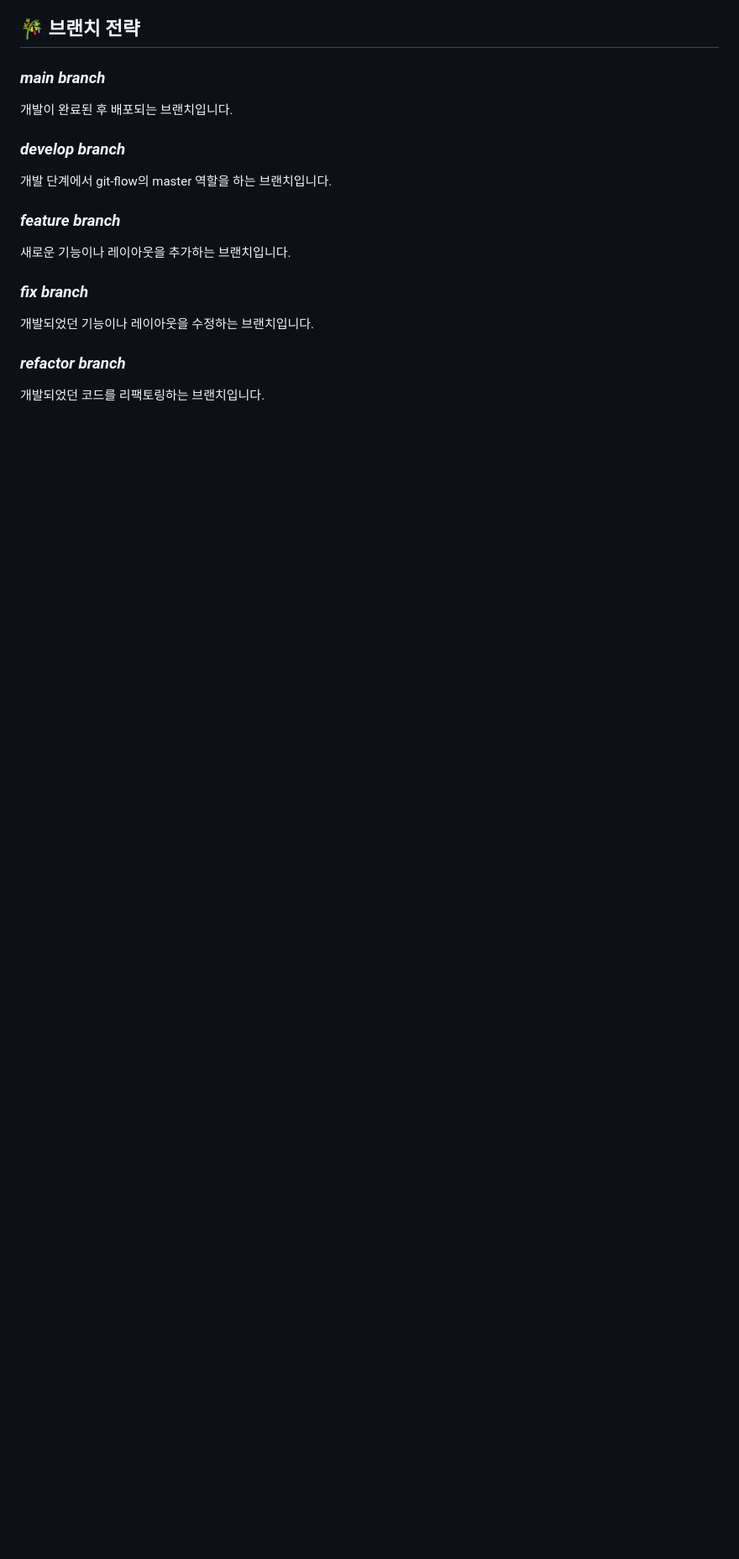
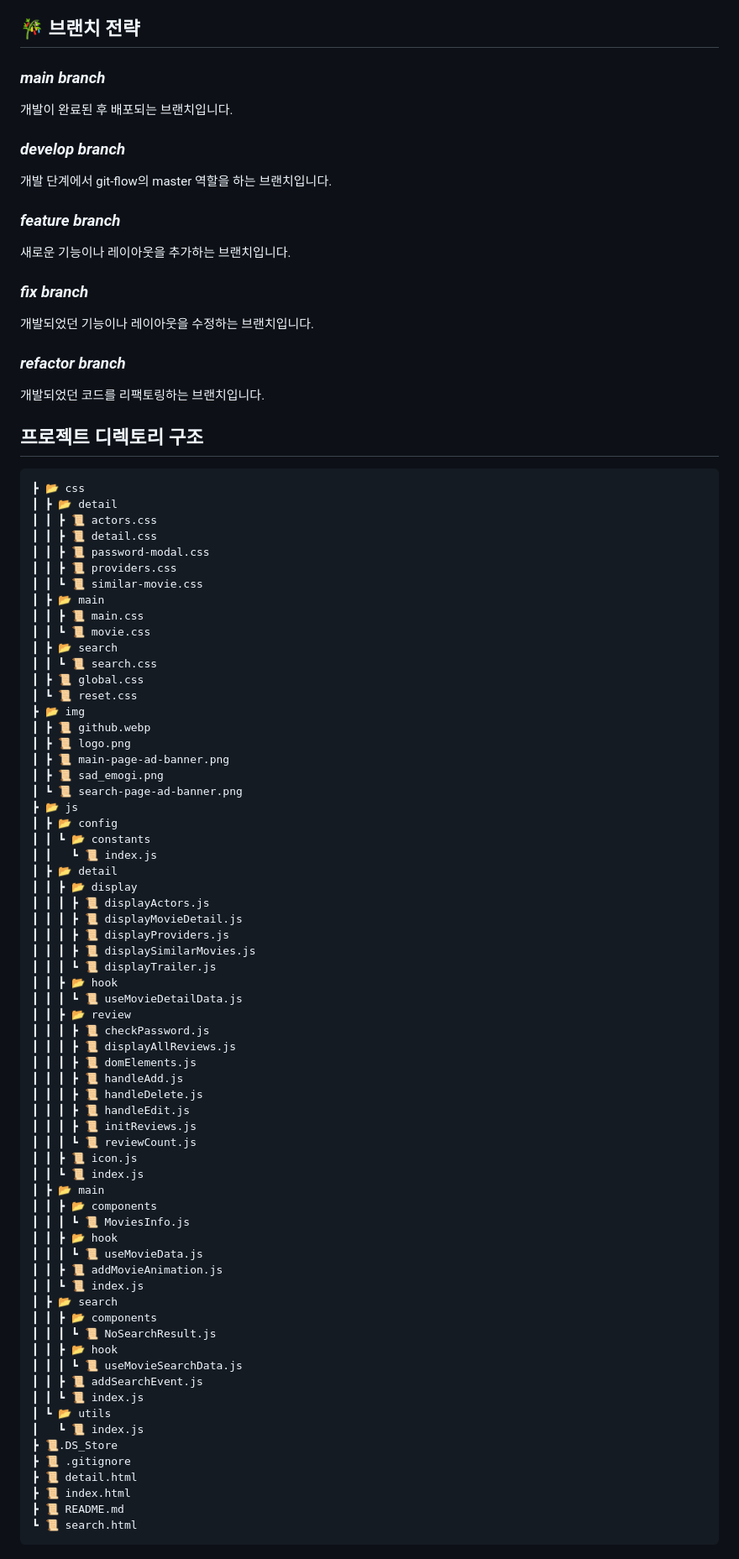
Before and after one commit to harry21-kr/Undefined, a Markdown page: README.md, the part around the change. Shown at 84% size. GitHub-like rendering; blank space fills up the shorter version.

````diff
--- a/README.md
+++ b/README.md
@@ -98,3 +98,74 @@
 ### *refactor branch*
 
 개발되었던 코드를 리팩토링하는 브랜치입니다.
+
+## 프로젝트 디렉토리 구조
+
+```
+┣ 📂 css
+┃ ┣ 📂 detail
+┃ ┃ ┣ 📜 actors.css
+┃ ┃ ┣ 📜 detail.css
+┃ ┃ ┣ 📜 password-modal.css
+┃ ┃ ┣ 📜 providers.css
+┃ ┃ ┗ 📜 similar-movie.css
+┃ ┣ 📂 main
+┃ ┃ ┣ 📜 main.css
+┃ ┃ ┗ 📜 movie.css
+┃ ┣ 📂 search
+┃ ┃ ┗ 📜 search.css
+┃ ┣ 📜 global.css
+┃ ┗ 📜 reset.css
+┣ 📂 img
+┃ ┣ 📜 github.webp
+┃ ┣ 📜 logo.png
+┃ ┣ 📜 main-page-ad-banner.png
+┃ ┣ 📜 sad_emogi.png
+┃ ┗ 📜 search-page-ad-banner.png
+┣ 📂 js
+┃ ┣ 📂 config
+┃ ┃ ┗ 📂 constants
+┃ ┃   ┗ 📜 index.js
+┃ ┣ 📂 detail
+┃ ┃ ┣ 📂 display
+┃ ┃ ┃ ┣ 📜 displayActors.js
+┃ ┃ ┃ ┣ 📜 displayMovieDetail.js
+┃ ┃ ┃ ┣ 📜 displayProviders.js
+┃ ┃ ┃ ┣ 📜 displaySimilarMovies.js
+┃ ┃ ┃ ┗ 📜 displayTrailer.js
+┃ ┃ ┣ 📂 hook
+┃ ┃ ┃ ┗ 📜 useMovieDetailData.js
+┃ ┃ ┣ 📂 review
+┃ ┃ ┃ ┣ 📜 checkPassword.js
+┃ ┃ ┃ ┣ 📜 displayAllReviews.js
+┃ ┃ ┃ ┣ 📜 domElements.js
+┃ ┃ ┃ ┣ 📜 handleAdd.js
+┃ ┃ ┃ ┣ 📜 handleDelete.js
+┃ ┃ ┃ ┣ 📜 handleEdit.js
+┃ ┃ ┃ ┣ 📜 initReviews.js
+┃ ┃ ┃ ┗ 📜 reviewCount.js
+┃ ┃ ┣ 📜 icon.js
+┃ ┃ ┗ 📜 index.js
+┃ ┣ 📂 main
+┃ ┃ ┣ 📂 components
+┃ ┃ ┃ ┗ 📜 MoviesInfo.js
+┃ ┃ ┣ 📂 hook
+┃ ┃ ┃ ┗ 📜 useMovieData.js
+┃ ┃ ┣ 📜 addMovieAnimation.js
+┃ ┃ ┗ 📜 index.js
+┃ ┣ 📂 search
+┃ ┃ ┣ 📂 components
+┃ ┃ ┃ ┗ 📜 NoSearchResult.js
+┃ ┃ ┣ 📂 hook
+┃ ┃ ┃ ┗ 📜 useMovieSearchData.js
+┃ ┃ ┣ 📜 addSearchEvent.js
+┃ ┃ ┗ 📜 index.js
+┃ ┗ 📂 utils
+┃   ┗ 📜 index.js
+┣ 📜.DS_Store
+┣ 📜 .gitignore
+┣ 📜 detail.html
+┣ 📜 index.html
+┣ 📜 README.md
+┗ 📜 search.html
+```
````
